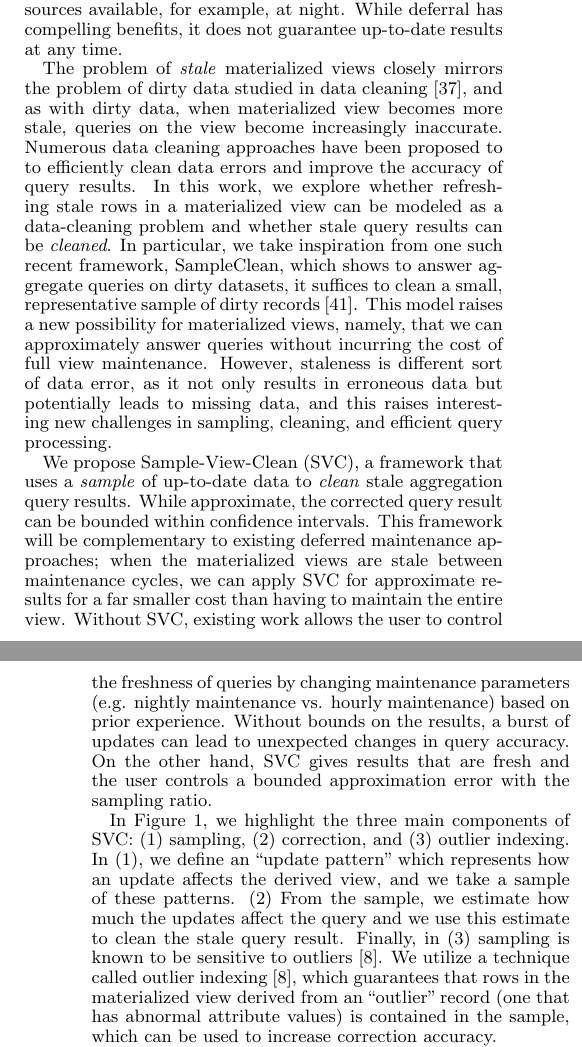
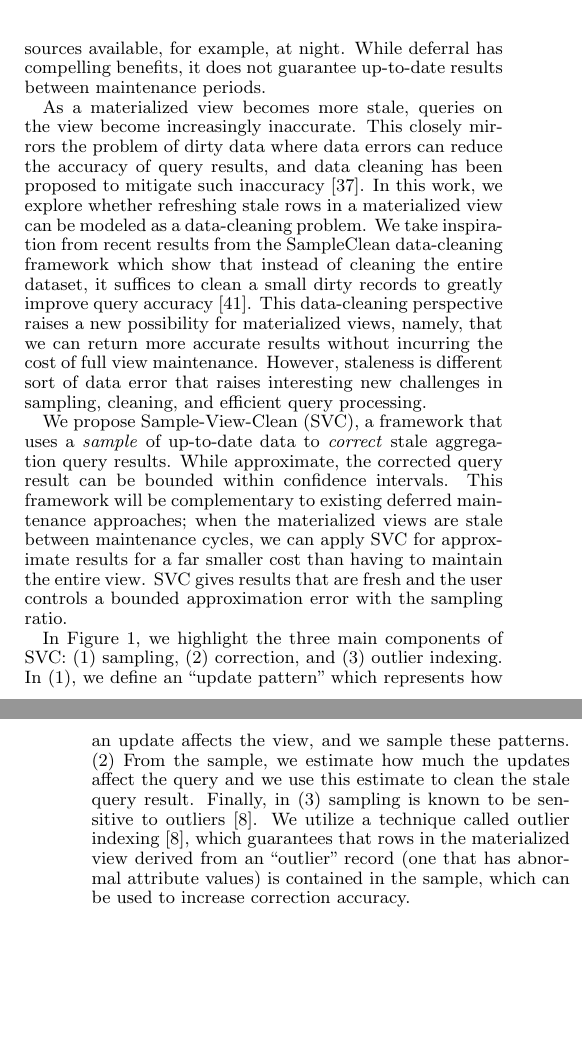
Before and after one commit to sjyk/sampleclean-matview, a LaTeX paper (outline.tex, which reads introduction.tex): two parts of the columns of pages 1 and 2 of 12, joined at a grey line, cut so that both start at the same text, the shorter picture padded with empty space. Compiled offline with pdfLaTeX.

Commit message:
Updated intro

```diff
--- a/introduction.tex
+++ b/introduction.tex
@@ -10,10 +9,11 @@ The preferred approach to reduce the overhead of updating is incremental view ma
 Instead of re-calculating the whole view for every update, incremental view maintenance reduces the cost by calculating only the incremental changes from one view to the next updated view.
-Still, for many applications, even incremental maintenance can be too expensive.
+In the Big Data era, new data arrives at an increasingly fast rate, and for frequently changing tables, even incremental maintenance can be expensive; every update to one of the {\em base} tables requires updating all the dependent views.
+%Still, for many applications, even incremental maintenance can be too expensive.
 %This is particularly true for very fast changing tables and/or complex views.
 Furthermore, recent database systems are often distributed across machines, further amplifying the challenge.
 Consequently, it is common to defer the maintenance to a later time \cite{chirkova2011materialized, zhou2007lazy}.
 Deferral allows for many advantages such as batching updates together to amortize overheads and scheduling updates at times when there are more system resources available, for example, at night.
-While deferral has compelling benefits, it does not guarantee up-to-date results at any time.
+While deferral has compelling benefits, it does not guarantee up-to-date results between maintenance periods.
 
 \begin{figure}[t]
 \centering
@@ -22,13 +22,14 @@ While deferral has compelling benefits, it does not guarantee up-to-date results
  a correction for queries on stale materialized views. To make this process robust to outliers, we apply a technique called outlier indexing. \label{sys-arch}}
 \end{figure}
 
-The problem of \emph{stale} materialized views closely mirrors the problem of dirty data studied in data cleaning \cite{rahm2000data}, and
-as with dirty data, when materialized view becomes more stale, queries on the view become increasingly inaccurate.
-Numerous data cleaning approaches have been proposed to to efficiently clean data errors and improve the accuracy of query results.
-In this work, we explore whether refreshing stale rows in a materialized view can be modeled as a data-cleaning problem and whether stale query results can be \emph{cleaned}.
-In particular, we take inspiration from one such recent framework, SampleClean, which shows to answer aggregate queries on dirty datasets, it suffices to clean a small, representative sample of dirty records \cite{wang1999sample}.
-This model raises a new possibility for materialized views, namely, that we can approximately answer queries without incurring the cost of full view maintenance.
-However, staleness is different sort of data error, as it not only results in erroneous data but potentially leads to missing data, and this raises interesting new challenges in sampling, cleaning, and efficient query processing.
+As a materialized view becomes more stale, queries on the view become increasingly inaccurate.
+This closely mirrors the problem of dirty data where data errors can reduce the accuracy of query results, and data cleaning has been proposed to mitigate such inaccuracy \cite{rahm2000data}.
+%Numerous data cleaning approaches have been proposed to to efficiently clean data errors and improve the accuracy of query results.
+In this work, we explore whether refreshing stale rows in a materialized view can be modeled as a data-cleaning problem.
+We take inspiration from recent results from the SampleClean data-cleaning framework which show that instead of cleaning the entire dataset,
+it suffices to clean a small dirty records to greatly improve query accuracy \cite{wang1999sample}.
+This data-cleaning perspective raises a new possibility for materialized views, namely, that we can return more accurate results without incurring the cost of full view maintenance.
+However, staleness is different sort of data error that raises interesting new challenges in sampling, cleaning, and efficient query processing.
 
 %Recent results in data cleaning increasingly consider the costs of data cleaning .
 
@@ -57,12 +58,10 @@ However, staleness is different sort of data error, as it not only results in er
 %recent work has also considered the costs of data cleaning \cite{wang1999sample}.
 
 
-We propose Sample-View-Clean (SVC), a framework that uses a \emph{sample} of up-to-date data to \emph{clean} stale aggregation query results.
+We propose Sample-View-Clean (SVC), a framework that uses a \emph{sample} of up-to-date data to \emph{correct} stale aggregation query results.
 While approximate, the corrected query result can be bounded within confidence intervals.
 This framework will be complementary to existing deferred maintenance approaches; when the materialized views are stale between maintenance cycles, we can apply SVC for approximate results for a far smaller cost than having to maintain the entire view.
-Without SVC, existing work allows the user to control the freshness of queries by changing maintenance parameters (e.g. nightly maintenance vs. hourly maintenance) based on prior experience.
-Without bounds on the results, a burst of updates can lead to unexpected changes in query accuracy.
-On the other hand, SVC gives results that are fresh and the user controls a bounded approximation error with the sampling ratio.
+SVC gives results that are fresh and the user controls a bounded approximation error with the sampling ratio.
 
 %Sampling gives the user the ability to scale the performance
 %Existing techniques allow the user to control the freshness of queries by chaning maintenance parameters (e.g. nightly maintenance vs. hourly maintenance) based on prior experience. However, without bounds on the results, a burst of updates can lead to unexpected changes in query accuracy.
@@ -70,7 +69,7 @@ On the other hand, SVC gives results that are fresh and the user controls a boun
 
 %The SampleClean project [?] studied a related problem of bounding aggregate queries on dirty datasets but did not consider materialized views or the effect of missing records.
 
-In Figure \ref{sys-arch}, we highlight the three main components of SVC: (1) sampling, (2) correction, and (3) outlier indexing. In (1), we define an ``update pattern" which represents how an update affects the derived view, and we take a sample of these patterns. (2)  From the sample, we estimate how much the updates affect the query and we use this estimate to clean the stale query result.
+In Figure \ref{sys-arch}, we highlight the three main components of SVC: (1) sampling, (2) correction, and (3) outlier indexing. In (1), we define an ``update pattern" which represents how an update affects the view, and we sample these patterns. (2)  From the sample, we estimate how much the updates affect the query and we use this estimate to clean the stale query result.
 Finally, in (3) sampling is known to be sensitive to outliers \cite{chaudhuri2001overcoming}.
 We utilize a technique called outlier indexing \cite{chaudhuri2001overcoming}, which guarantees that rows in the materialized view derived from an ``outlier" record (one that has abnormal attribute values) is contained in the sample, which can be used to increase correction accuracy.
 
```
Also changed, not shown: introduction.tex (5 more changed lines).
